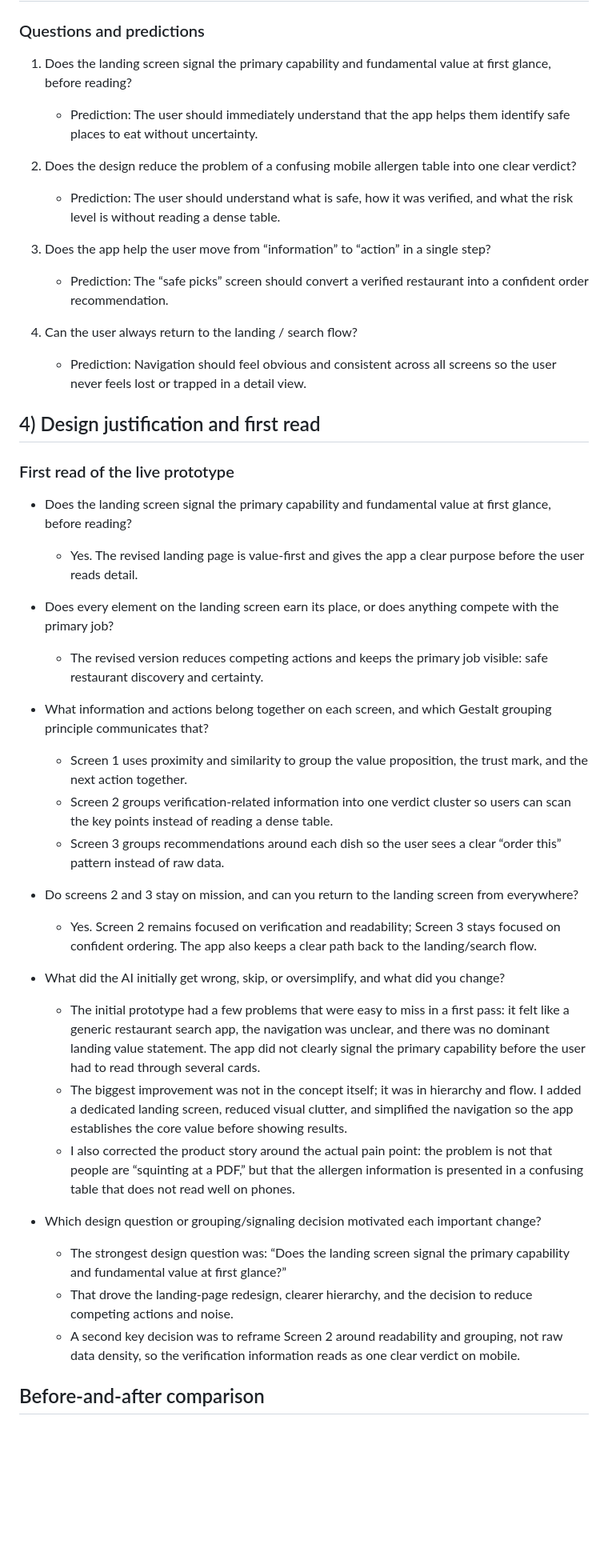
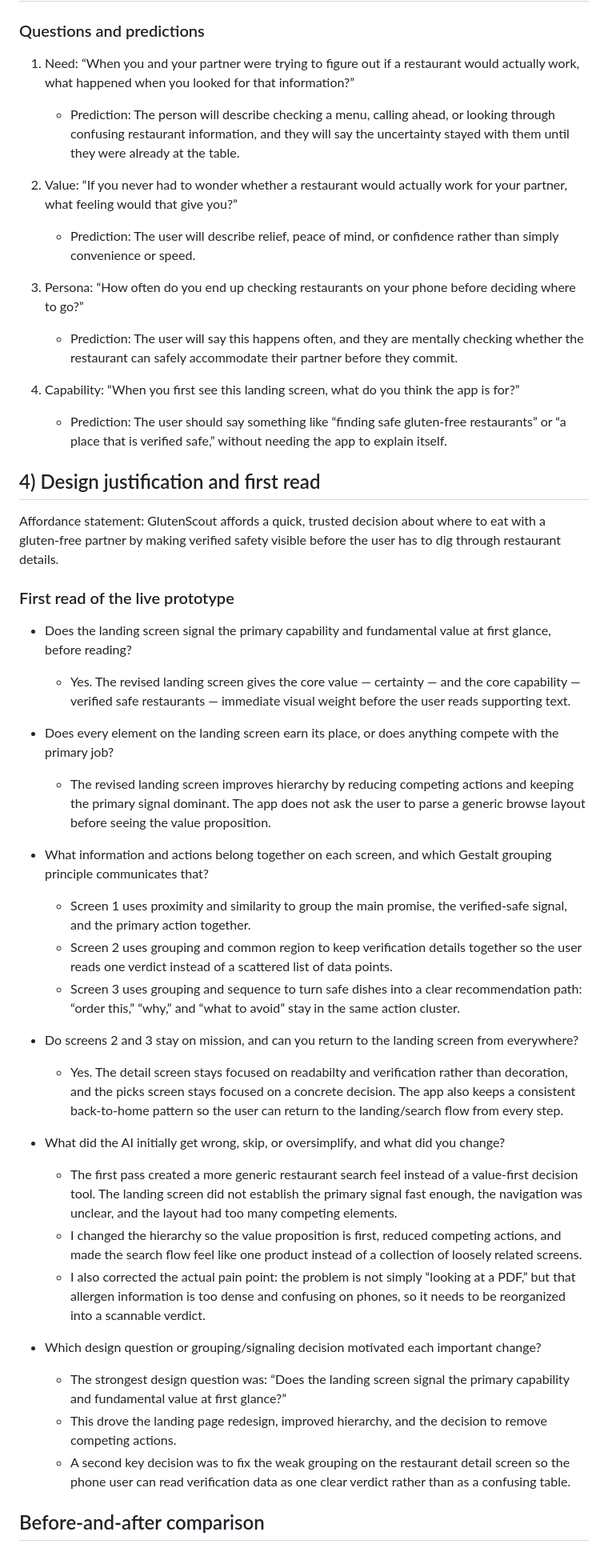
Before and after one commit to Master-004/glutenScoutWebApp, a Markdown page: README.md, the part around one of its changes. Shown at 80% size. Drawn GitHub-style; blank space fills up the shorter version.

Commit message:
docs: tighten up wording to match rubric

```diff
--- a/README.md
+++ b/README.md
@@ -27,45 +27,47 @@ Live prototype: https://gluten-scout-web-app.vercel.app/
 
 ### Questions and predictions
 
-1. Does the landing screen signal the primary capability and fundamental value at first glance, before reading?
-   - Prediction: The user should immediately understand that the app helps them identify safe places to eat without uncertainty.
+1. Need: “When you and your partner were trying to figure out if a restaurant would actually work, what happened when you looked for that information?”
+   - Prediction: The person will describe checking a menu, calling ahead, or looking through confusing restaurant information, and they will say the uncertainty stayed with them until they were already at the table.
 
-2. Does the design reduce the problem of a confusing mobile allergen table into one clear verdict?
-   - Prediction: The user should understand what is safe, how it was verified, and what the risk level is without reading a dense table.
+2. Value: “If you never had to wonder whether a restaurant would actually work for your partner, what feeling would that give you?”
+   - Prediction: The user will describe relief, peace of mind, or confidence rather than simply convenience or speed.
 
-3. Does the app help the user move from “information” to “action” in a single step?
-   - Prediction: The “safe picks” screen should convert a verified restaurant into a confident order recommendation.
+3. Persona: “How often do you end up checking restaurants on your phone before deciding where to go?”
+   - Prediction: The user will say this happens often, and they are mentally checking whether the restaurant can safely accommodate their partner before they commit.
 
-4. Can the user always return to the landing / search flow?
-   - Prediction: Navigation should feel obvious and consistent across all screens so the user never feels lost or trapped in a detail view.
+4. Capability: “When you first see this landing screen, what do you think the app is for?”
+   - Prediction: The user should say something like “finding safe gluten-free restaurants” or “a place that is verified safe,” without needing the app to explain itself.
 
 ## 4) Design justification and first read
+
+Affordance statement: GlutenScout affords a quick, trusted decision about where to eat with a gluten-free partner by making verified safety visible before the user has to dig through restaurant details.
 
 ### First read of the live prototype
 
 - Does the landing screen signal the primary capability and fundamental value at first glance, before reading?
-  - Yes. The revised landing page is value-first and gives the app a clear purpose before the user reads detail.
+  - Yes. The revised landing screen gives the core value — certainty — and the core capability — verified safe restaurants — immediate visual weight before the user reads supporting text.
 
 - Does every element on the landing screen earn its place, or does anything compete with the primary job?
-  - The revised version reduces competing actions and keeps the primary job visible: safe restaurant discovery and certainty.
+  - The revised landing screen improves hierarchy by reducing competing actions and keeping the primary signal dominant. The app does not ask the user to parse a generic browse layout before seeing the value proposition.
 
 - What information and actions belong together on each screen, and which Gestalt grouping principle communicates that?
-  - Screen 1 uses proximity and similarity to group the value proposition, the trust mark, and the next action together.
-  - Screen 2 groups verification-related information into one verdict cluster so users can scan the key points instead of reading a dense table.
-  - Screen 3 groups recommendations around each dish so the user sees a clear “order this” pattern instead of raw data.
+  - Screen 1 uses proximity and similarity to group the main promise, the verified-safe signal, and the primary action together.
+  - Screen 2 uses grouping and common region to keep verification details together so the user reads one verdict instead of a scattered list of data points.
+  - Screen 3 uses grouping and sequence to turn safe dishes into a clear recommendation path: “order this,” “why,” and “what to avoid” stay in the same action cluster.
 
 - Do screens 2 and 3 stay on mission, and can you return to the landing screen from everywhere?
-  - Yes. Screen 2 remains focused on verification and readability; Screen 3 stays focused on confident ordering. The app also keeps a clear path back to the landing/search flow.
+  - Yes. The detail screen stays focused on readabilty and verification rather than decoration, and the picks screen stays focused on a concrete decision. The app also keeps a consistent back-to-home pattern so the user can return to the landing/search flow from every step.
 
 - What did the AI initially get wrong, skip, or oversimplify, and what did you change?
-  - The initial prototype had a few problems that were easy to miss in a first pass: it felt like a generic restaurant search app, the navigation was unclear, and there was no dominant landing value statement. The app did not clearly signal the primary capability before the user had to read through several cards.
-  - The biggest improvement was not in the concept itself; it was in hierarchy and flow. I added a dedicated landing screen, reduced visual clutter, and simplified the navigation so the app establishes the core value before showing results.
-  - I also corrected the product story around the actual pain point: the problem is not that people are “squinting at a PDF,” but that the allergen information is presented in a confusing table that does not read well on phones.
+  - The first pass created a more generic restaurant search feel instead of a value-first decision tool. The landing screen did not establish the primary signal fast enough, the navigation was unclear, and the layout had too many competing elements.
+  - I changed the hierarchy so the value proposition is first, reduced competing actions, and made the search flow feel like one product instead of a collection of loosely related screens.
+  - I also corrected the actual pain point: the problem is not simply “looking at a PDF,” but that allergen information is too dense and confusing on phones, so it needs to be reorganized into a scannable verdict.
 
 - Which design question or grouping/signaling decision motivated each important change?
   - The strongest design question was: “Does the landing screen signal the primary capability and fundamental value at first glance?”
-  - That drove the landing-page redesign, clearer hierarchy, and the decision to reduce competing actions and noise.
-  - A second key decision was to reframe Screen 2 around readability and grouping, not raw data density, so the verification information reads as one clear verdict on mobile.
+  - This drove the landing page redesign, improved hierarchy, and the decision to remove competing actions.
+  - A second key decision was to fix the weak grouping on the restaurant detail screen so the phone user can read verification data as one clear verdict rather than as a confusing table.
 
 ## Before-and-after comparison
 
```
Also changed, not shown: other parts of README.md (+7 -7 lines).
